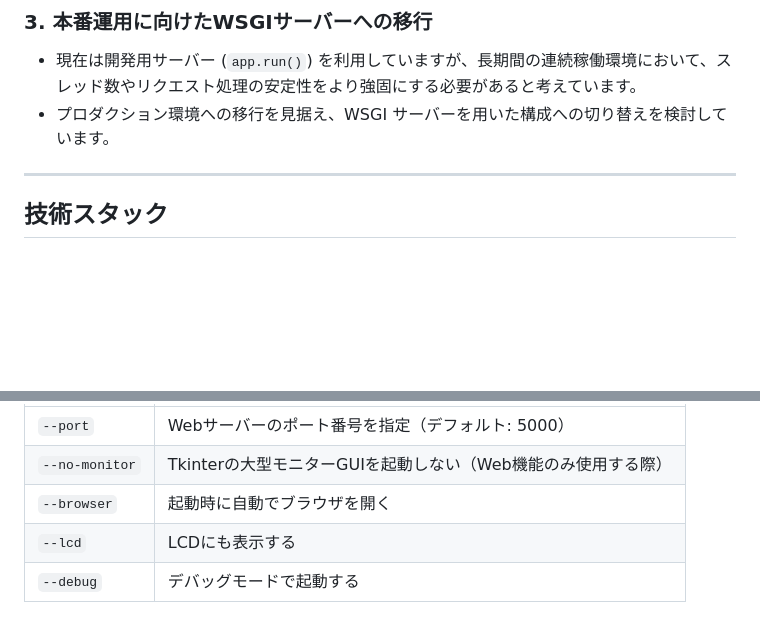
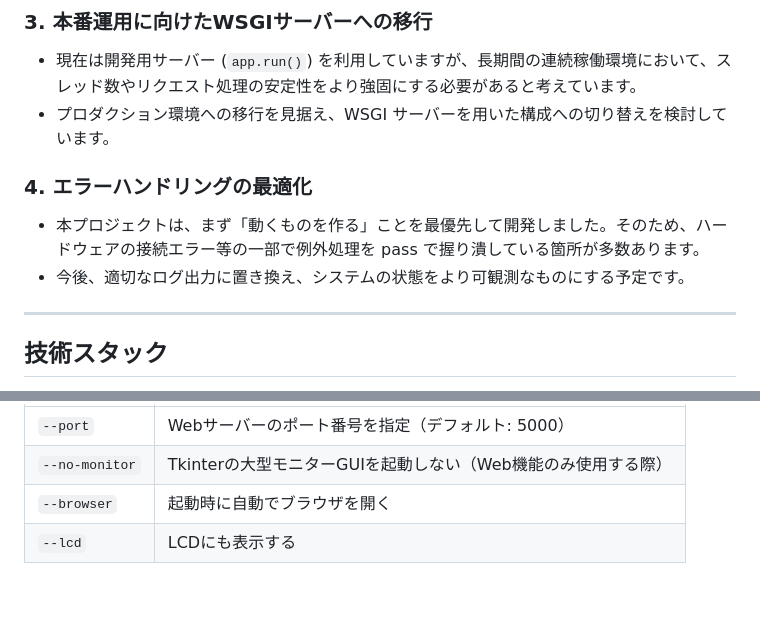
Before and after one commit to hidehito-kawashima/room-temperature-monitor, a Markdown page: README.md, 2 parts joined by grey strips. Drawn GitHub-style; blank space fills up the shorter version.

```diff
--- a/README.md
+++ b/README.md
@@ -47,6 +47,11 @@ I2Cバスやセンサー（`smbus2`）の接続有無を起動時に自動判定
 ### 3. 本番運用に向けたWSGIサーバーへの移行
 - 現在は開発用サーバー (`app.run()`) を利用していますが、長期間の連続稼働環境において、スレッド数やリクエスト処理の安定性をより強固にする必要があると考えています。
 - プロダクション環境への移行を見据え、WSGI サーバーを用いた構成への切り替えを検討しています。
+
+### 4. エラーハンドリングの最適化
+- 本プロジェクトは、まず「動くものを作る」ことを最優先して開発しました。そのため、ハードウェアの接続エラー等の一部で例外処理を pass で握り潰している箇所が多数あります。
+- 今後、適切なログ出力に置き換え、システムの状態をより可観測なものにする予定です。
+
 ---
 
 
@@ -133,4 +138,3 @@ python3 main.py --no-monitor --port 5001
 | `--no-monitor` | Tkinterの大型モニターGUIを起動しない（Web機能のみ使用する際） |
 | `--browser` | 起動時に自動でブラウザを開く |
 | `--lcd` | LCDにも表示する |
-| `--debug` | デバッグモードで起動する |
```
